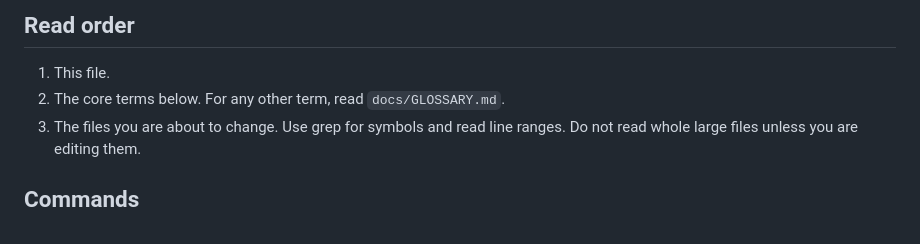
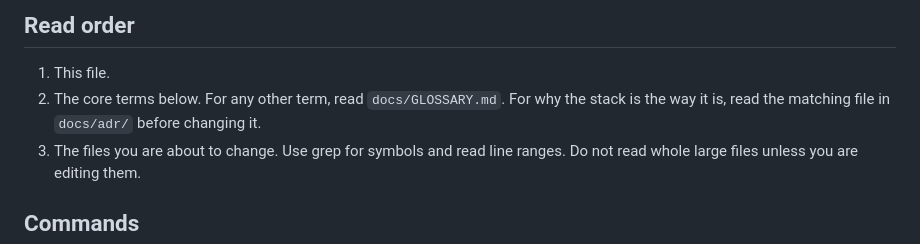
Before and after one commit to glenacota/leakrooms, a Markdown page: AGENTS.md, the part around the change. GitHub-like rendering.

Commit message:
ref to adrs in agents.md

```diff
--- a/AGENTS.md
+++ b/AGENTS.md
@@ -7,7 +7,7 @@ LEAKROOMS is a 2D top-down stealth and puzzle game. A plumber repairs burst pipe
 ## Read order
 
 1. This file.
-2. The core terms below. For any other term, read `docs/GLOSSARY.md`.
+2. The core terms below. For any other term, read `docs/GLOSSARY.md`. For why the stack is the way it is, read the matching file in `docs/adr/` before changing it.
 3. The files you are about to change. Use grep for symbols and read line ranges. Do not read whole large files unless you are editing them.
 
 ## Commands
```
